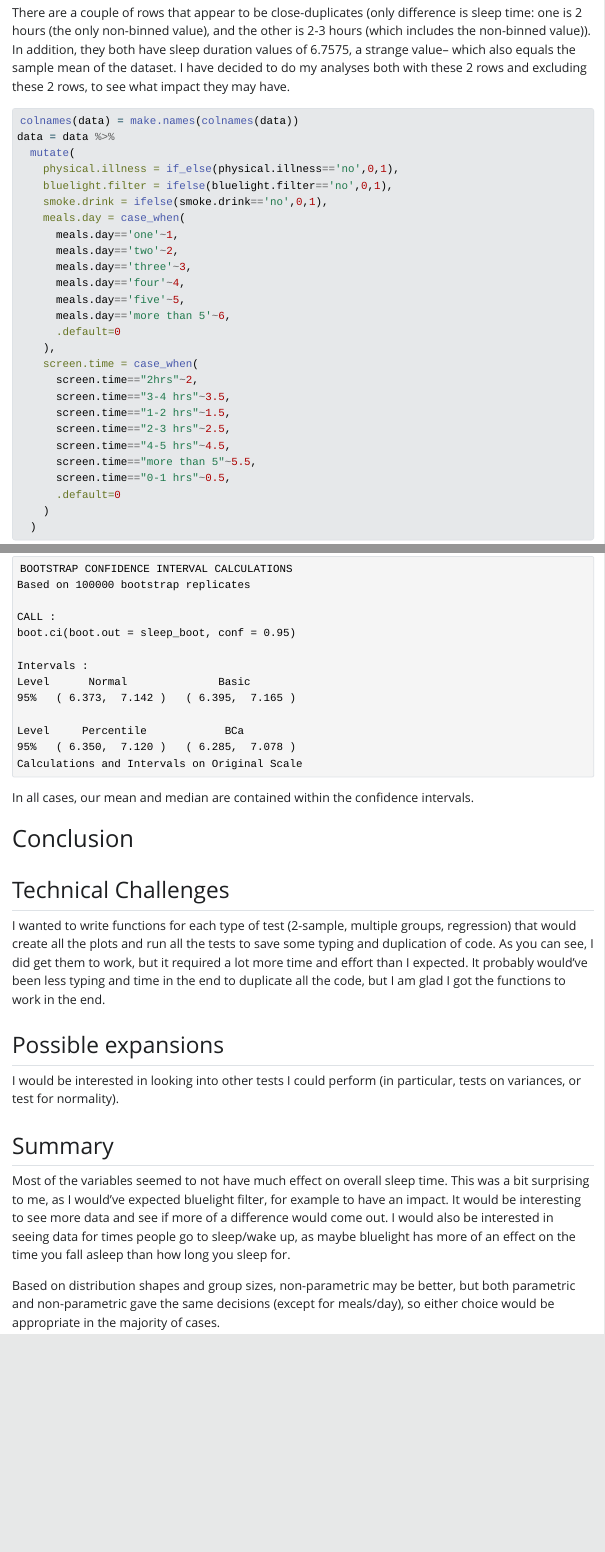
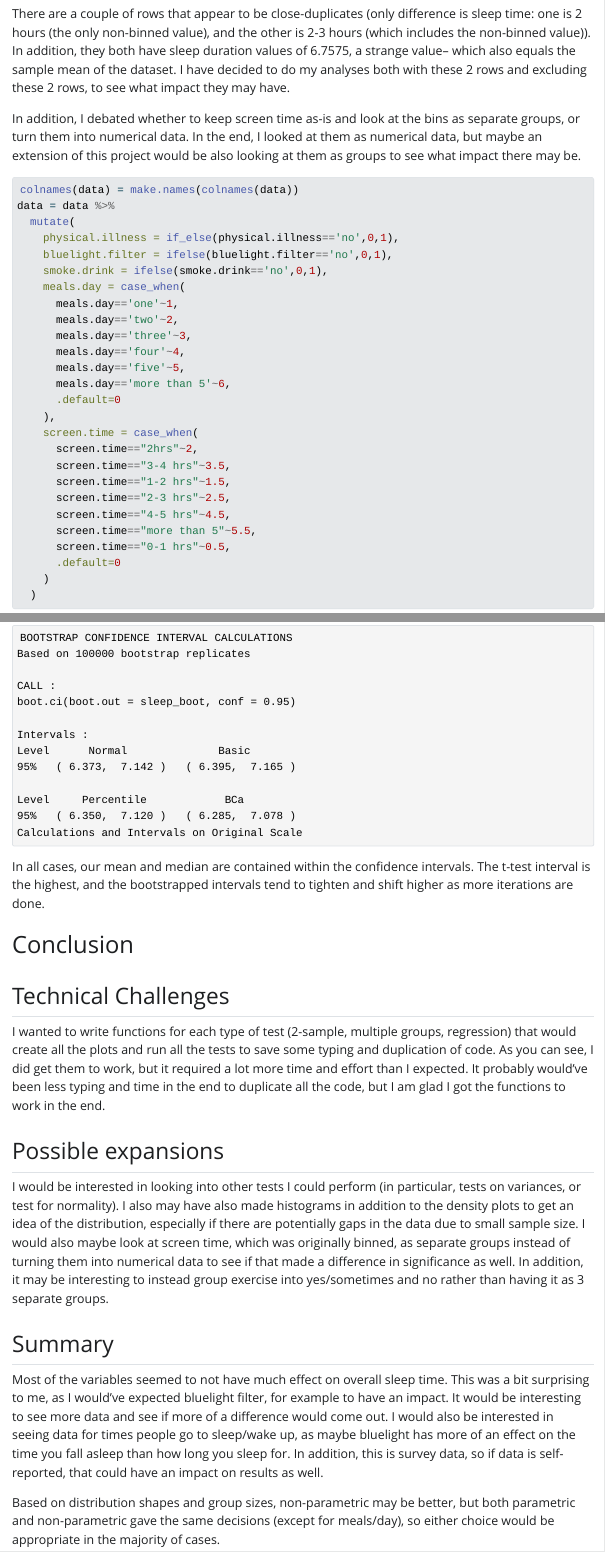
Before and after one commit to zachnorman02/STAT-8452-Final-Project, a Quarto document (Project.qmd): the page in a window 1100 px wide, from 1310 px down before the commit and from 1380 px down after it, so that both start at the same text, and a second part further down, joined at a grey line. The pictures show the output file Project.html that the author committed with the source, opened offline; Quarto's library style sheets are replaced by a plain one without menus; long lines of code are wrapped.

Commit message:
Finish up

````diff
--- a/Project.qmd
+++ b/Project.qmd
@@ -46,6 +47,8 @@ head(data)
 ```
 
 There are a couple of rows that appear to be close-duplicates (only difference is sleep time: one is 2 hours (the only non-binned value), and the other is 2-3 hours (which includes the non-binned value)). In addition, they both have sleep duration values of 6.7575, a strange value-- which also equals the sample mean of the dataset. I have decided to do my analyses both with these 2 rows and excluding these 2 rows, to see what impact they may have.
+
+In addition, I debated whether to keep screen time as-is and look at the bins as separate groups, or turn them into numerical data. In the end, I looked at them as numerical data, but maybe an extension of this project would be also looking at them as groups to see what impact there may be.
 
 ```{r}
 colnames(data) = make.names(colnames(data))
@@ -485,7 +493,7 @@ make_cis = function() {
 make_cis()
 ```
 
-In all cases, our mean and median are contained within the confidence intervals.
+In all cases, our mean and median are contained within the confidence intervals. The t-test interval is the highest, and the bootstrapped intervals tend to tighten and shift higher as more iterations are done.
 
 # Conclusion
 
@@ -495,11 +503,11 @@ I wanted to write functions for each type of test (2-sample, multiple groups, re
 
 ## Possible expansions
 
-I would be interested in looking into other tests I could perform (in particular, tests on variances, or test for normality).
+I would be interested in looking into other tests I could perform (in particular, tests on variances, or test for normality). I also may have also made histograms in addition to the density plots to get an idea of the distribution, especially if there are potentially gaps in the data due to small sample size. I would also maybe look at screen time, which was originally binned, as separate groups instead of turning them into numerical data to see if that made a difference in significance as well. In addition, it may be interesting to instead group exercise into yes/sometimes and no rather than having it as 3 separate groups.
 
 ## Summary
 
-Most of the variables seemed to not have much effect on overall sleep time. This was a bit surprising to me, as I would've expected bluelight filter, for example to have an impact. It would be interesting to see more data and see if more of a difference would come out. I would also be interested in seeing data for times people go to sleep/wake up, as maybe bluelight has more of an effect on the time you fall asleep than how long you sleep for.
+Most of the variables seemed to not have much effect on overall sleep time. This was a bit surprising to me, as I would've expected bluelight filter, for example to have an impact. It would be interesting to see more data and see if more of a difference would come out. I would also be interested in seeing data for times people go to sleep/wake up, as maybe bluelight has more of an effect on the time you fall asleep than how long you sleep for. In addition, this is survey data, so if data is self-reported, that could have an impact on results as well.
 
 Based on distribution shapes and group sizes, non-parametric may be better, but both parametric and non-parametric gave the same decisions (except for meals/day), so either choice would be appropriate in the majority of cases.
 
````
Also changed, not shown: Project.html, Project.qmd (8 more changed lines).
